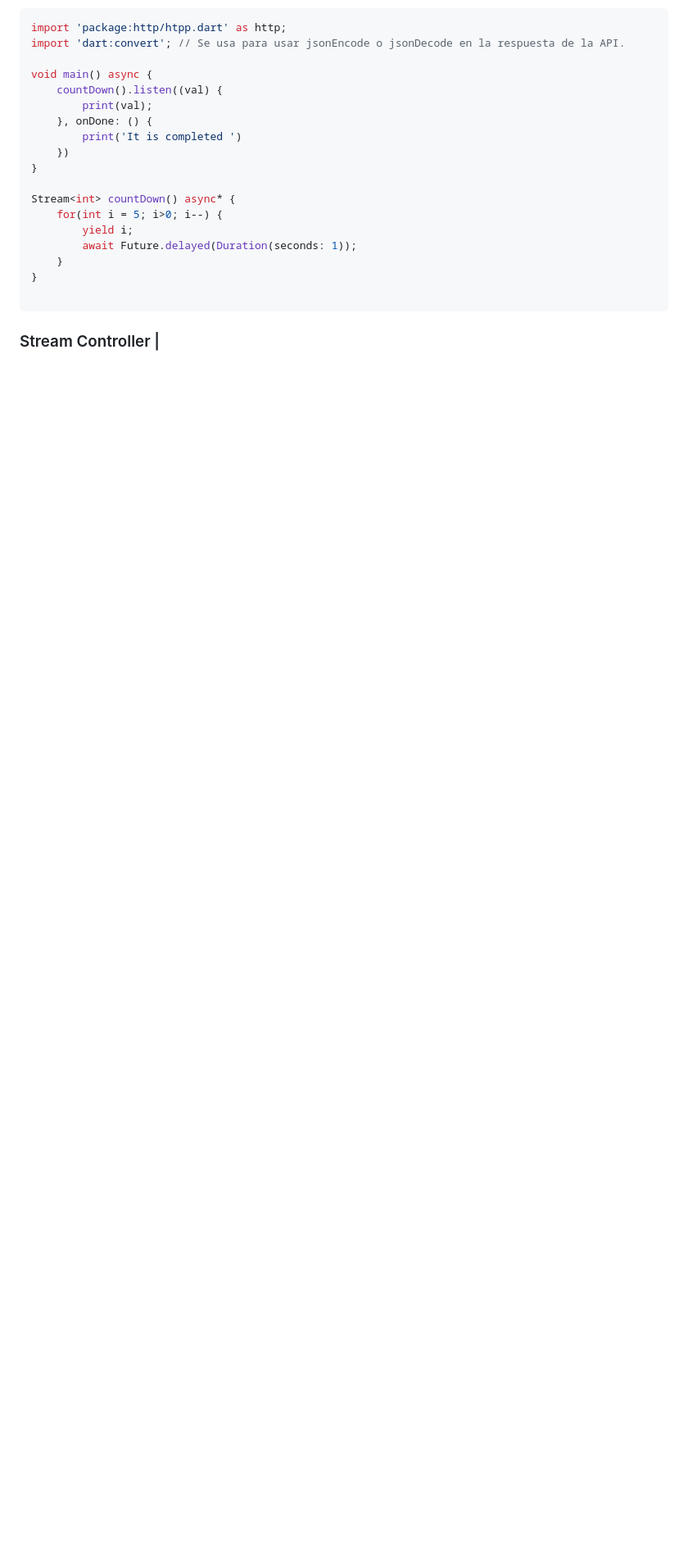
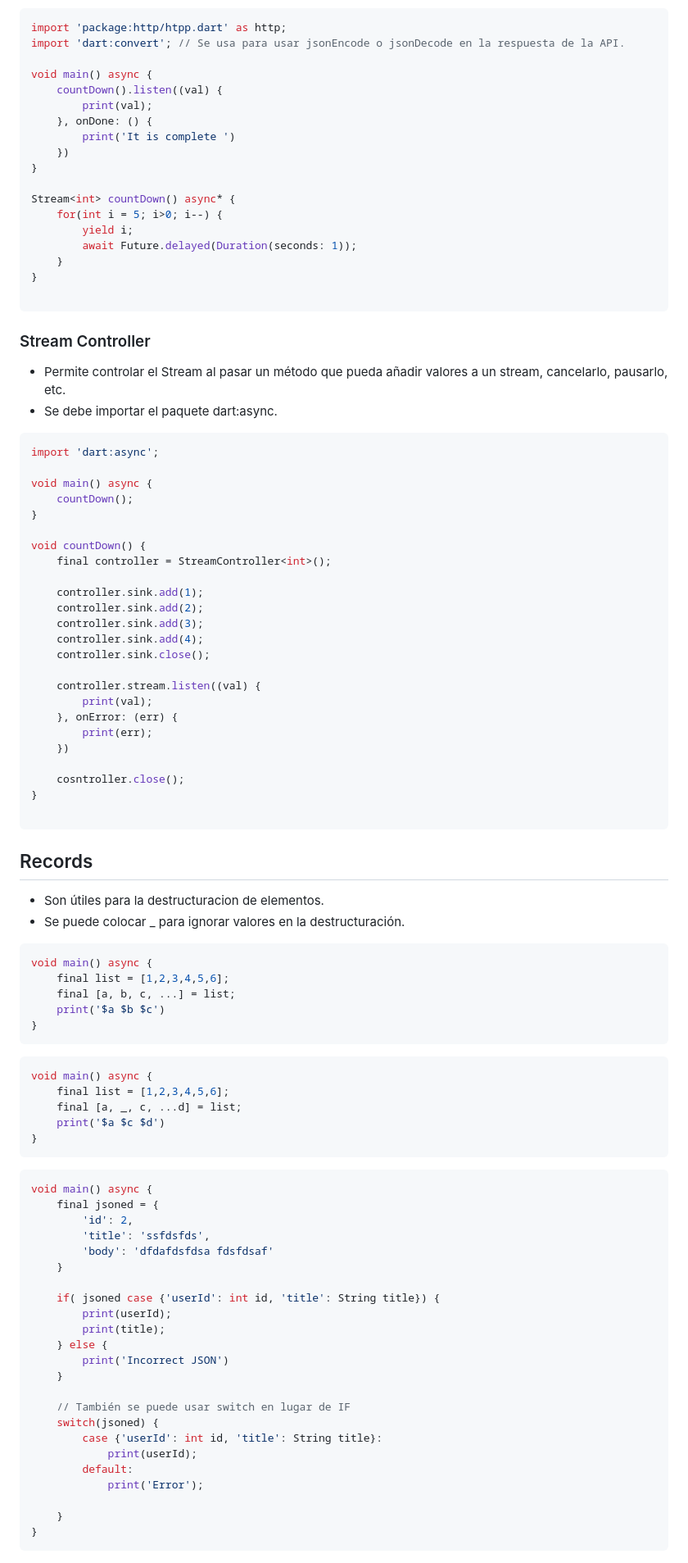
Before and after one commit to House197/Flutter, a Markdown page: Flutter.md, the part around one of its changes. Shown at 82% size. Drawn GitHub-style; blank space fills up the shorter version.

````diff
--- a/Flutter.md
+++ b/Flutter.md
@@ -994,7 +1018,7 @@ void main() async {
     countDown().listen((val) {
         print(val);
     }, onDone: () {
-        print('It is completed ')
+        print('It is complete ')
     })
 }
 
@@ -1007,4 +1031,80 @@ Stream<int> countDown() async* {
 
 ```
 
-### Stream Controller <a id="StreamController"></a>|
+### Stream Controller <a id="StreamController"></a>
+- Permite controlar el Stream al pasar un método que pueda añadir valores a un stream, cancelarlo, pausarlo, etc.
+- Se debe importar el paquete dart:async.
+
+``` Dart
+import 'dart:async';
+
+void main() async {
+    countDown();
+}
+
+void countDown() {
+    final controller = StreamController<int>();
+
+    controller.sink.add(1);
+    controller.sink.add(2);
+    controller.sink.add(3);
+    controller.sink.add(4);
+    controller.sink.close();
+
+    controller.stream.listen((val) {
+        print(val);
+    }, onError: (err) {
+        print(err);
+    })
+
+    cosntroller.close();
+}
+
+```
+
+## Records <a id="Records"></a>
+- Son útiles para la destructuracion de elementos.
+- Se puede colocar _ para ignorar valores en la destructuración.
+
+``` Dart
+void main() async {
+    final list = [1,2,3,4,5,6];
+    final [a, b, c, ...] = list;
+    print('$a $b $c')
+}
+```
+
+``` Dart
+void main() async {
+    final list = [1,2,3,4,5,6];
+    final [a, _, c, ...d] = list;
+    print('$a $c $d')
+}
+```
+
+``` Dart
+void main() async {
+    final jsoned = {
+        'id': 2,
+        'title': 'ssfdsfds',
+        'body': 'dfdafdsfdsa fdsfdsaf'
+    }
+
+    if( jsoned case {'userId': int id, 'title': String title}) {
+        print(userId);
+        print(title);
+    } else {
+        print('Incorrect JSON')
+    }
+
+    // También se puede usar switch en lugar de IF
+    switch(jsoned) {
+        case {'userId': int id, 'title': String title}:
+            print(userId);
+        default:
+            print('Error');
+
+    }
+}
+```
+
````
Also changed, not shown: other parts of Flutter.md (+104 -2 lines).
